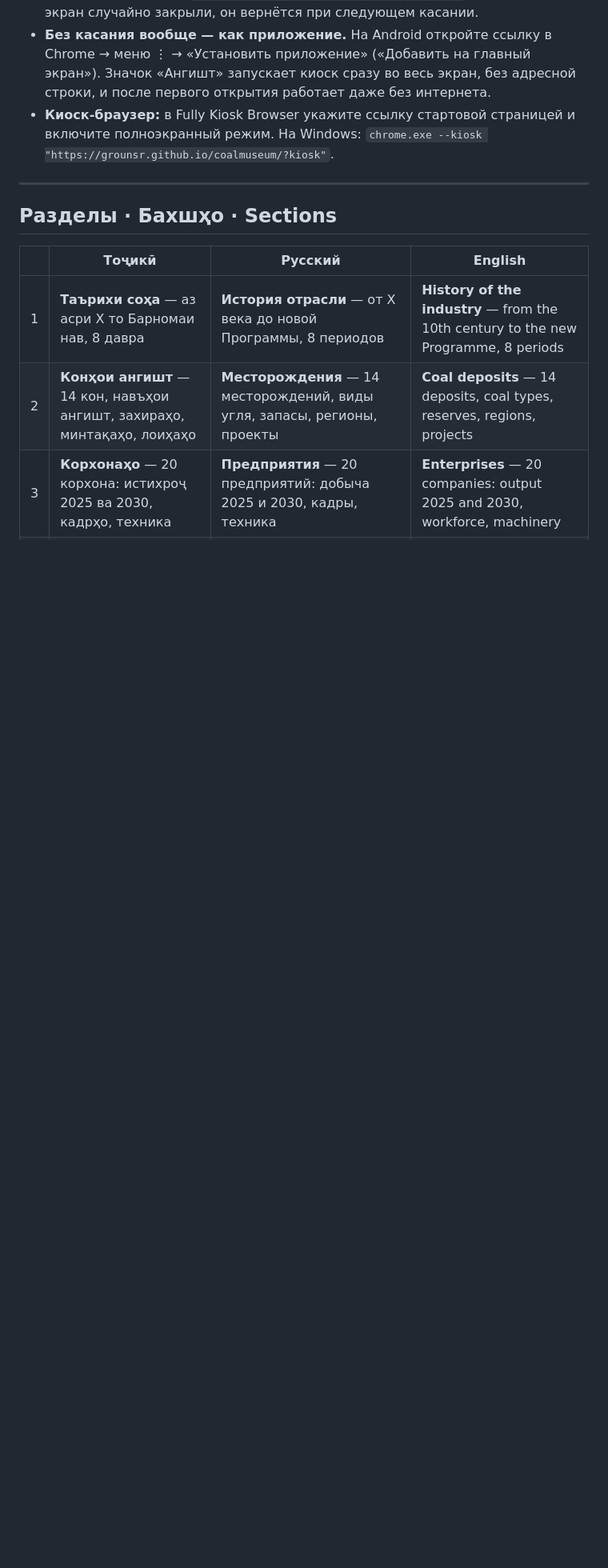
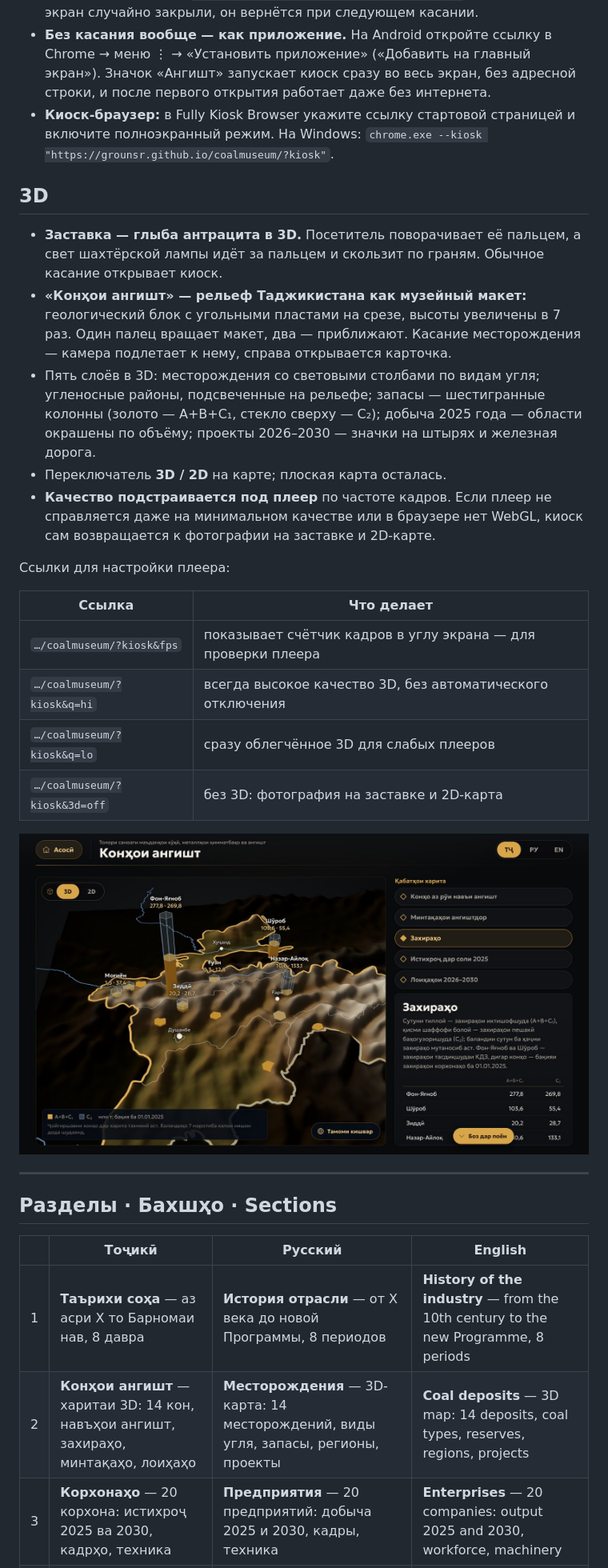
Before and after one commit to Grounsr/coalmuseum, a Markdown page: README.md, the part around one of its changes. Shown at 80% size. Drawn GitHub-style; pictures changed too: docs/10_karta_zapasy_3d.jpg (added); blank space fills up the shorter version.

```diff
--- a/README.md
+++ b/README.md
@@ -18,6 +18,25 @@
 - **Без касания вообще — как приложение.** На Android откройте ссылку в Chrome → меню ⋮ → «Установить приложение» («Добавить на главный экран»). Значок «Ангишт» запускает киоск сразу во весь экран, без адресной строки, и после первого открытия работает даже без интернета.
 - **Киоск-браузер:** в Fully Kiosk Browser укажите ссылку стартовой страницей и включите полноэкранный режим. На Windows: `chrome.exe --kiosk "https://grounsr.github.io/coalmuseum/?kiosk"`.
 
+## 3D
+
+- **Заставка — глыба антрацита в 3D.** Посетитель поворачивает её пальцем, а свет шахтёрской лампы идёт за пальцем и скользит по граням. Обычное касание открывает киоск.
+- **«Конҳои ангишт» — рельеф Таджикистана как музейный макет:** геологический блок с угольными пластами на срезе, высоты увеличены в 7 раз. Один палец вращает макет, два — приближают. Касание месторождения — камера подлетает к нему, справа открывается карточка.
+- Пять слоёв в 3D: месторождения со световыми столбами по видам угля; угленосные районы, подсвеченные на рельефе; запасы — шестигранные колонны (золото — A+B+C₁, стекло сверху — C₂); добыча 2025 года — области окрашены по объёму; проекты 2026–2030 — значки на штырях и железная дорога.
+- Переключатель **3D / 2D** на карте; плоская карта осталась.
+- **Качество подстраивается под плеер** по частоте кадров. Если плеер не справляется даже на минимальном качестве или в браузере нет WebGL, киоск сам возвращается к фотографии на заставке и 2D-карте.
+
+Ссылки для настройки плеера:
+
+| Ссылка | Что делает |
+|---|---|
+| `…/coalmuseum/?kiosk&fps` | показывает счётчик кадров в углу экрана — для проверки плеера |
+| `…/coalmuseum/?kiosk&q=hi` | всегда высокое качество 3D, без автоматического отключения |
+| `…/coalmuseum/?kiosk&q=lo` | сразу облегчённое 3D для слабых плееров |
+| `…/coalmuseum/?kiosk&3d=off` | без 3D: фотография на заставке и 2D-карта |
+
+![3D-карта: запасы](docs/10_karta_zapasy_3d.jpg)
+
 ---
 
 ## Разделы · Бахшҳо · Sections
@@ -25,7 +44,7 @@
 | | Тоҷикӣ | Русский | English |
 |---|---|---|---|
 | 1 | **Таърихи соҳа** — аз асри X то Барномаи нав, 8 давра | **История отрасли** — от X века до новой Программы, 8 периодов | **History of the industry** — from the 10th century to the new Programme, 8 periods |
-| 2 | **Конҳои ангишт** — 14 кон, навъҳои ангишт, захираҳо, минтақаҳо, лоиҳаҳо | **Месторождения** — 14 месторождений, виды угля, запасы, регионы, проекты | **Coal deposits** — 14 deposits, coal types, reserves, regions, projects |
+| 2 | **Конҳои ангишт** — харитаи 3D: 14 кон, навъҳои ангишт, захираҳо, минтақаҳо, лоиҳаҳо | **Месторождения** — 3D-карта: 14 месторождений, виды угля, запасы, регионы, проекты | **Coal deposits** — 3D map: 14 deposits, coal types, reserves, regions, projects |
 | 3 | **Корхонаҳо** — 20 корхона: истихроҷ 2025 ва 2030, кадрҳо, техника | **Предприятия** — 20 предприятий: добыча 2025 и 2030, кадры, техника | **Enterprises** — 20 companies: output 2025 and 2030, workforce, machinery |
 | 4 | **Истихроҷ аз рӯи солҳо** — 1991–2030, минтақаҳо, содирот, фурӯш | **Добыча по годам** — 1991–2030, регионы, экспорт, сбыт | **Output by year** — 1991–2030, regions, exports, sales |
 | 5 | **Барномаи рушд 2026–2030** — 13 бахш, Консепсия то соли 2040 ва иқтисоди сабз | **Программа развития 2026–2030** — 13 разделов, Концепция до 2040 года и зелёная экономика | **Development Programme 2026–2030** — 13 sections, the Concept to 2040 and the green economy |
```
Also changed, not shown: other parts of README.md (+9 -4 lines), THIRD_PARTY_NOTICES.md (added, +39 -0 lines), docs/01_zastavka.jpg, docs/02_glavnaya.jpg, docs/04_karta.jpg, docs/11_karta_dobycha_3d.jpg (added), docs/12_map_projects_3d_en.jpg (added), 3 other files.
